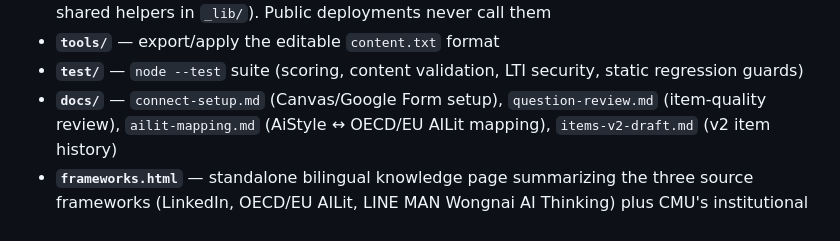
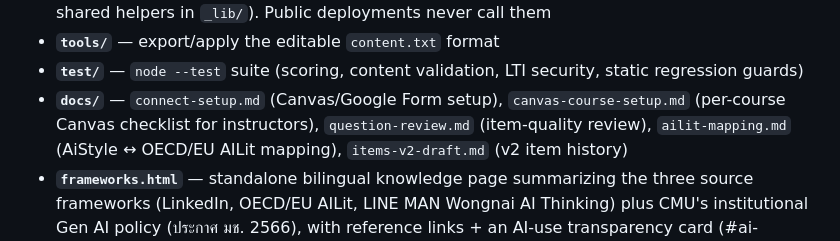
Before and after one commit to thanatip-Eng/ai-literacy-th, a Markdown page: CLAUDE.md, the part around the change. Drawn GitHub-style.

```diff
--- a/CLAUDE.md
+++ b/CLAUDE.md
@@ -25,6 +25,7 @@ partnership (v3 item set; v1 rows have 20-value rawAnswers, v2 rows 22).
 - **`test/`** — `node --test` suite (scoring, content validation, LTI
   security, static regression guards)
 - **`docs/`** — `connect-setup.md` (Canvas/Google Form setup),
+  `canvas-course-setup.md` (per-course Canvas checklist for instructors),
   `question-review.md` (item-quality review), `ailit-mapping.md`
   (AiStyle ↔ OECD/EU AILit mapping), `items-v2-draft.md` (v2 item history)
 - **`frameworks.html`** — standalone bilingual knowledge page summarizing
```
Also changed, not shown: docs/canvas-course-setup.md (added, +176 -0 lines), docs/connect-setup.md (+3 -0 lines).
